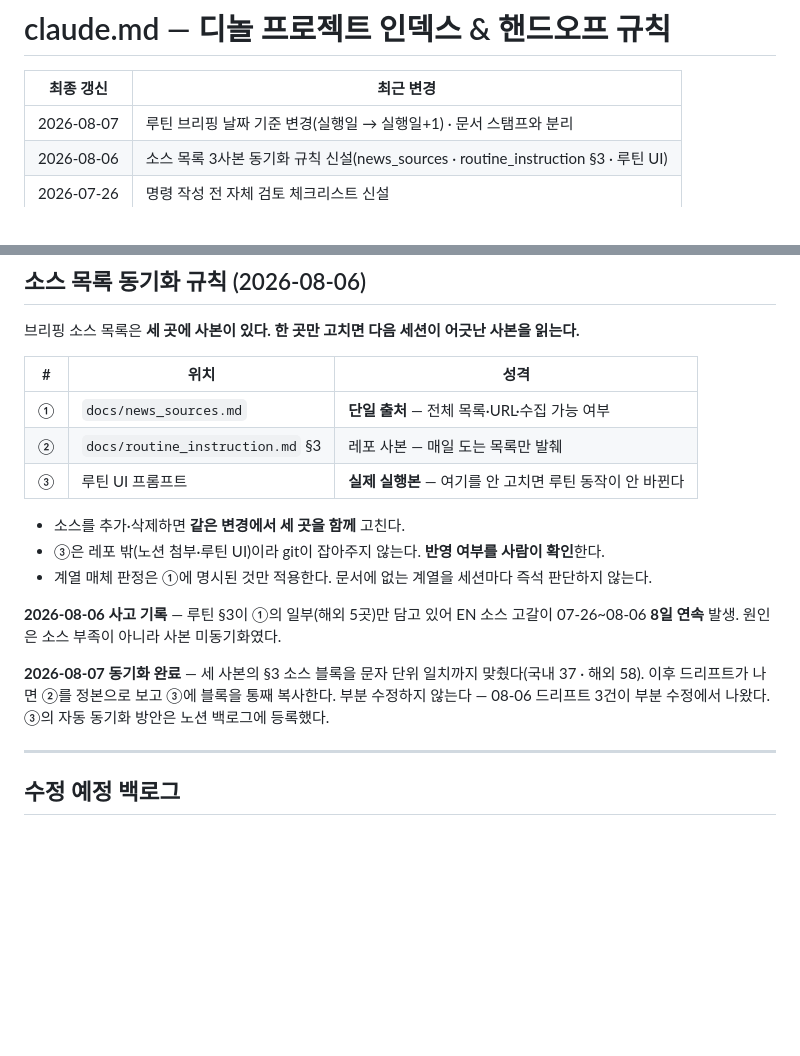
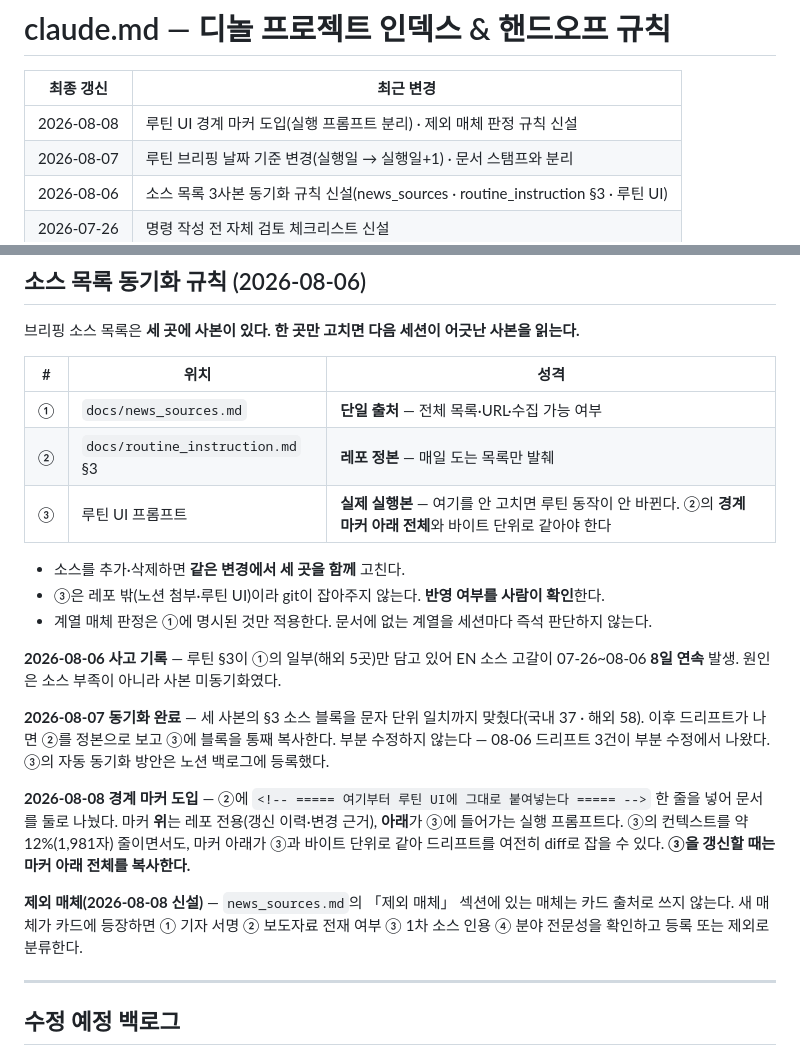
Before and after one commit to kei-insu/dinol-news, a Markdown page: docs/claude.md, 2 parts joined by grey strips. Drawn GitHub-style; blank space fills up the shorter version.

Commit message:
docs: 루틴 UI 경계 마커 도입 — 실행 프롬프트 12% 축소

```diff
--- a/docs/claude.md
+++ b/docs/claude.md
@@ -2,6 +2,7 @@
 
 | 최종 갱신 | 최근 변경 |
 |---|---|
+| 2026-08-08 | 루틴 UI 경계 마커 도입(실행 프롬프트 분리) · 제외 매체 판정 규칙 신설 |
 | 2026-08-07 | 루틴 브리핑 날짜 기준 변경(실행일 → 실행일+1) · 문서 스탬프와 분리 |
 | 2026-08-06 | 소스 목록 3사본 동기화 규칙 신설(news_sources · routine_instruction §3 · 루틴 UI) |
 | 2026-07-26 | 명령 작성 전 자체 검토 체크리스트 신설 |
@@ -178,8 +179,8 @@ GPT 리뷰에서 반복 지적된 유형을 1차에서 거르기 위함이다.
 | # | 위치 | 성격 |
 |---|---|---|
 | ① | `docs/news_sources.md` | **단일 출처** — 전체 목록·URL·수집 가능 여부 |
-| ② | `docs/routine_instruction.md` §3 | 레포 사본 — 매일 도는 목록만 발췌 |
-| ③ | 루틴 UI 프롬프트 | **실제 실행본** — 여기를 안 고치면 루틴 동작이 안 바뀐다 |
+| ② | `docs/routine_instruction.md` §3 | **레포 정본** — 매일 도는 목록만 발췌 |
+| ③ | 루틴 UI 프롬프트 | **실제 실행본** — 여기를 안 고치면 루틴 동작이 안 바뀐다. ②의 **경계 마커 아래 전체**와 바이트 단위로 같아야 한다 |
 
 - 소스를 추가·삭제하면 **같은 변경에서 세 곳을 함께** 고친다.
 - ③은 레포 밖(노션 첨부·루틴 UI)이라 git이 잡아주지 않는다. **반영 여부를 사람이 확인**한다.
@@ -189,6 +190,10 @@ GPT 리뷰에서 반복 지적된 유형을 1차에서 거르기 위함이다.
 
 **2026-08-07 동기화 완료** — 세 사본의 §3 소스 블록을 문자 단위 일치까지 맞췄다(국내 37 · 해외 58). 이후 드리프트가 나면 ②를 정본으로 보고 ③에 블록을 통째 복사한다. 부분 수정하지 않는다 — 08-06 드리프트 3건이 부분 수정에서 나왔다.
 ③의 자동 동기화 방안은 노션 백로그에 등록했다.
+
+**2026-08-08 경계 마커 도입** — ②에 `<!-- ===== 여기부터 루틴 UI에 그대로 붙여넣는다 ===== -->` 한 줄을 넣어 문서를 둘로 나눴다. 마커 **위**는 레포 전용(갱신 이력·변경 근거), **아래**가 ③에 들어가는 실행 프롬프트다. ③의 컨텍스트를 약 12%(1,981자) 줄이면서도, 마커 아래가 ③과 바이트 단위로 같아 드리프트를 여전히 diff로 잡을 수 있다. **③을 갱신할 때는 마커 아래 전체를 복사한다.**
+
+**제외 매체(2026-08-08 신설)** — `news_sources.md`의 「제외 매체」 섹션에 있는 매체는 카드 출처로 쓰지 않는다. 새 매체가 카드에 등장하면 ① 기자 서명 ② 보도자료 전재 여부 ③ 1차 소스 인용 ④ 분야 전문성을 확인하고 등록 또는 제외로 분류한다.
 
 ---
 
```
Also changed, not shown: docs/routine_instruction.md (+12 -6 lines).
